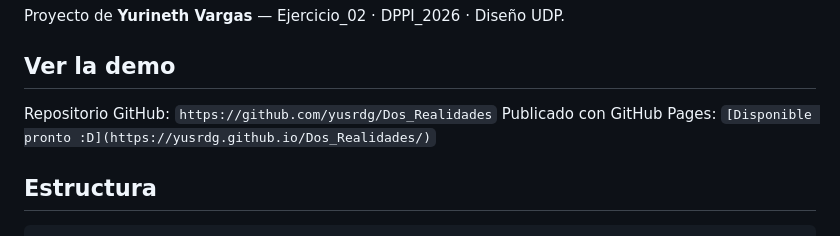
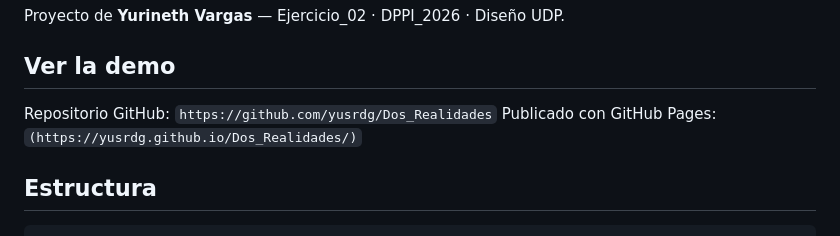
Before and after one commit to yusrdg/Dos_Realidades, a Markdown page: README.md, the part around the change. Rendered like a GitHub page.

Commit message:
Update GitHub Pages link in README
Removed the placeholder text from the GitHub Pages link.

```diff
--- a/README.md
+++ b/README.md
@@ -9,7 +9,7 @@ Proyecto de **Yurineth Vargas** — Ejercicio_02 · DPPI_2026 · Diseño UDP.
 ## Ver la demo
 
 Repositorio GitHub: `https://github.com/yusrdg/Dos_Realidades`
-Publicado con GitHub Pages: `[Disponible pronto :D](https://yusrdg.github.io/Dos_Realidades/)`
+Publicado con GitHub Pages: `(https://yusrdg.github.io/Dos_Realidades/)`
 
 ## Estructura
 
```
